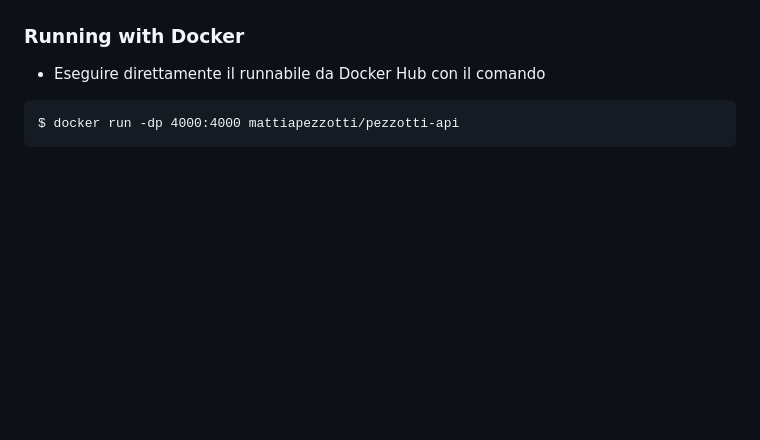
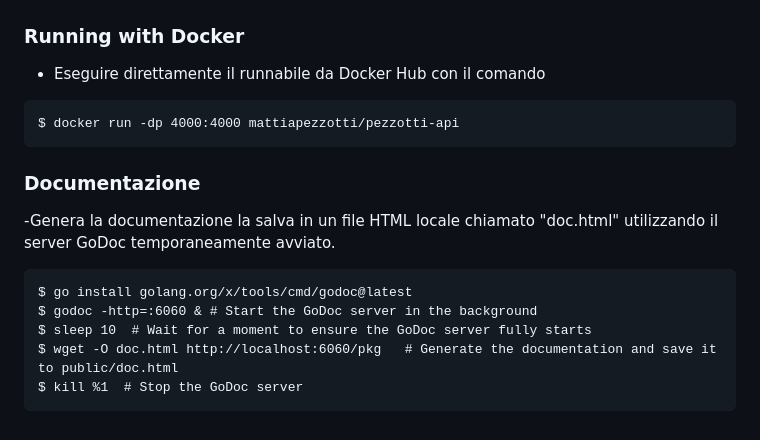
Before and after one commit to mattiapezzotti/fake-bank-api, a Markdown page: README.md, the part around the change. GitHub-like rendering; blank space fills up the shorter version.

````diff
--- a/README.md
+++ b/README.md
@@ -97,3 +97,14 @@ $ docker push $CI_REGISTRY_IMAGE:latest
 ```
 $ docker run -dp 4000:4000 mattiapezzotti/pezzotti-api
 ```
+
+### Documentazione
+-Genera la documentazione la salva in un file HTML locale chiamato "doc.html" utilizzando il server GoDoc temporaneamente avviato.
+
+```
+$ go install golang.org/x/tools/cmd/godoc@latest
+$ godoc -http=:6060 & # Start the GoDoc server in the background
+$ sleep 10  # Wait for a moment to ensure the GoDoc server fully starts
+$ wget -O doc.html http://localhost:6060/pkg   # Generate the documentation and save it to public/doc.html
+$ kill %1  # Stop the GoDoc server
+```
````
